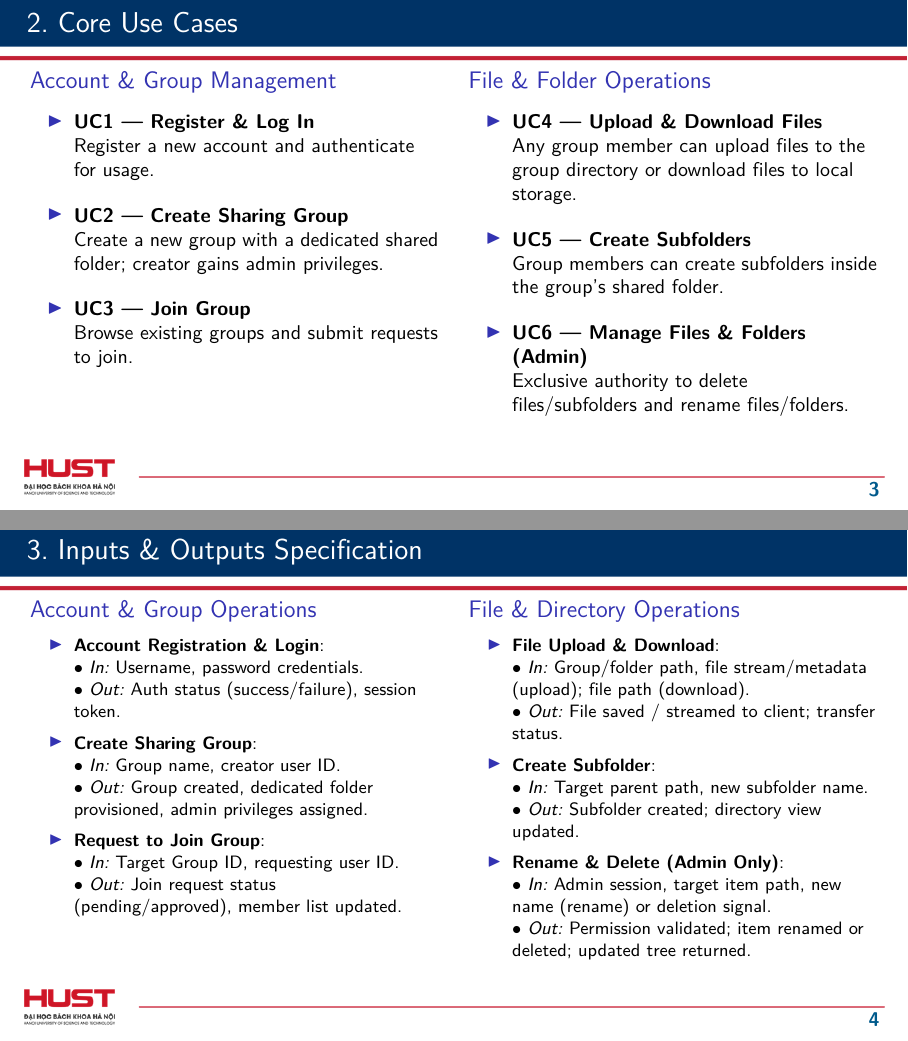
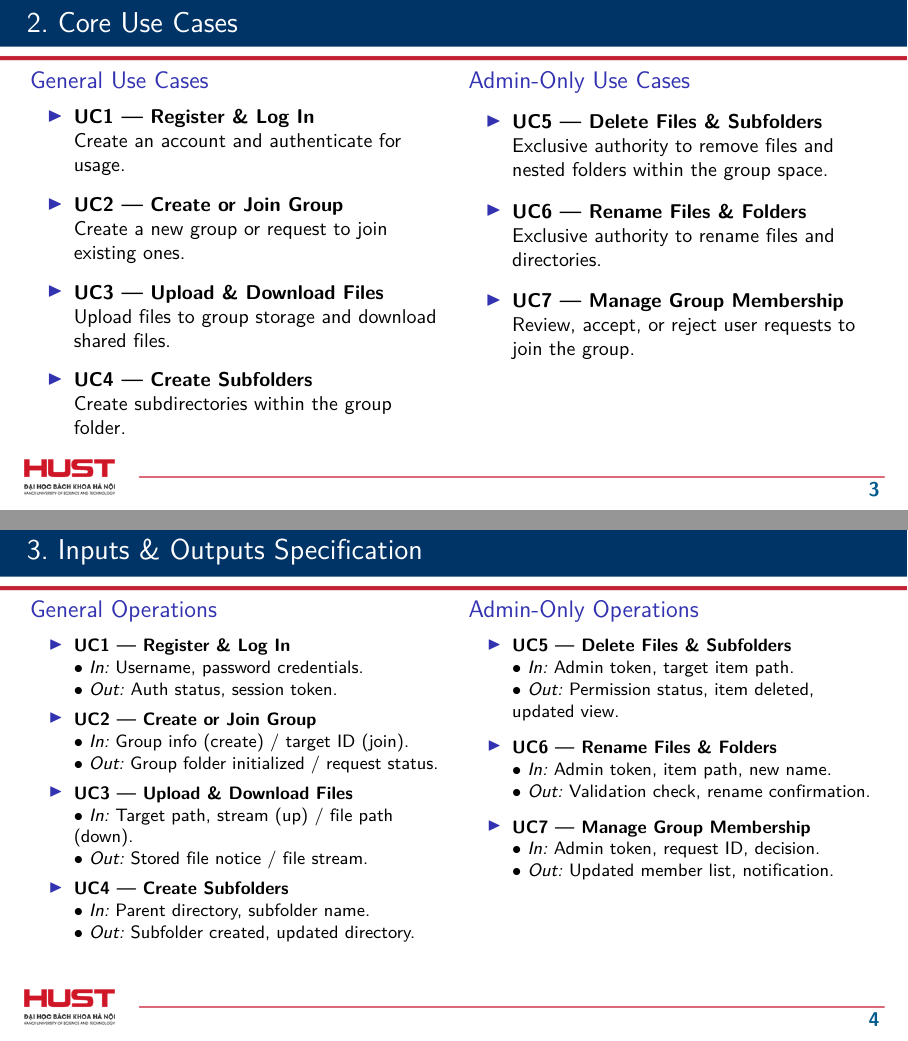
Before and after one commit to RainAllDay-vn/Network-Programming, LaTeX slides (docs/progress-report-01/Slide_HUST.tex): pages 3 and 4 of 5, joined at a grey line. Compiled offline with pdfLaTeX.

Commit message:
feat: Update progress report 1 slide

```diff
--- a/docs/progress-report-01/Slide_HUST.tex
+++ b/docs/progress-report-01/Slide_HUST.tex
@@ -17,7 +17,7 @@
 \renewcommand{\hustAuthorAlign}{\alignLeft}
 \renewcommand{\hustInstAlign}{\alignLeft}
 
-\title{GROUP-BASED FILE SHARING APPLICATION}
+\title{BUILDING A FILE SHARING APPLICATION}
 \subtitle{Network Programming - IT4062E - 1st Progress Report}
 \author[Cao Van Dong, Luong Ngoc Vu Long, Tran Le Minh]{%
 Cao Van Dong \texorpdfstring{\\}{, }
@@ -83,28 +83,30 @@ Tran Le Minh}
 \small
 \begin{columns}[T]
 \begin{column}{0.49\textwidth}
-\begin{block}{Account \& Group Management}
+\begin{block}{General Use Cases}
 \begin{itemize}
-    \setlength{\itemsep}{8pt}
+    \setlength{\itemsep}{5pt}
     \item \textbf{UC1 --- Register \& Log In}\\
-    Register a new account and authenticate for usage.
-    \item \textbf{UC2 --- Create Sharing Group}\\
-    Create a new group with a dedicated shared folder; creator gains admin privileges.
-    \item \textbf{UC3 --- Join Group}\\
-    Browse existing groups and submit requests to join.
+    Create an account and authenticate for usage.
+    \item \textbf{UC2 --- Create or Join Group}\\
+    Create a new group or request to join existing ones.
+    \item \textbf{UC3 --- Upload \& Download Files}\\
+    Upload files to group storage and download shared files.
+    \item \textbf{UC4 --- Create Subfolders}\\
+    Create subdirectories within the group folder.
 \end{itemize}
 \end{block}
 \end{column}
 \begin{column}{0.49\textwidth}
-\begin{block}{File \& Folder Operations}
+\begin{block}{Admin-Only Use Cases}
 \begin{itemize}
-    \setlength{\itemsep}{8pt}
-    \item \textbf{UC4 --- Upload \& Download Files}\\
-    Any group member can upload files to the group directory or download files to local storage.
-    \item \textbf{UC5 --- Create Subfolders}\\
-    Group members can create subfolders inside the group's shared folder.
-    \item \textbf{UC6 --- Manage Files \& Folders (Admin)}\\
-    Exclusive authority to delete files/subfolders and rename files/folders.
+    \setlength{\itemsep}{6pt}
+    \item \textbf{UC5 --- Delete Files \& Subfolders}\\
+    Exclusive authority to remove files and nested folders within the group space.
+    \item \textbf{UC6 --- Rename Files \& Folders}\\
+    Exclusive authority to rename files and directories.
+    \item \textbf{UC7 --- Manage Group Membership}\\
+    Review, accept, or reject user requests to join the group.
 \end{itemize}
 \end{block}
 \end{column}
@@ -118,35 +120,38 @@ Tran Le Minh}
 \footnotesize
 \begin{columns}[T]
 \begin{column}{0.49\textwidth}
-\begin{block}{Account \& Group Operations}
+\begin{block}{General Operations}
 \begin{itemize}
-    \setlength{\itemsep}{3pt}
-    \item \textbf{Account Registration \& Login}:\\
+    \setlength{\itemsep}{2pt}
+    \item \textbf{UC1 --- Register \& Log In}\\
     $\bullet$ \textit{In:} Username, password credentials.\\
-    $\bullet$ \textit{Out:} Auth status (success/failure), session token.
-    \item \textbf{Create Sharing Group}:\\
-    $\bullet$ \textit{In:} Group name, creator user ID.\\
-    $\bullet$ \textit{Out:} Group created, dedicated folder provisioned, admin privileges assigned.
-    \item \textbf{Request to Join Group}:\\
-    $\bullet$ \textit{In:} Target Group ID, requesting user ID.\\
-    $\bullet$ \textit{Out:} Join request status (pending/approved), member list updated.
+    $\bullet$ \textit{Out:} Auth status, session token.
+    \item \textbf{UC2 --- Create or Join Group}\\
+    $\bullet$ \textit{In:} Group info (create) / target ID (join).\\
+    $\bullet$ \textit{Out:} Group folder initialized / request status.
+    \item \textbf{UC3 --- Upload \& Download Files}\\
+    $\bullet$ \textit{In:} Target path, stream (up) / file path (down).\\
+    $\bullet$ \textit{Out:} Stored file notice / file stream.
+    \item \textbf{UC4 --- Create Subfolders}\\
+    $\bullet$ \textit{In:} Parent directory, subfolder name.\\
+    $\bullet$ \textit{Out:} Subfolder created, updated directory.
 \end{itemize}
 \end{block}
 \end{column}
 
 \begin{column}{0.49\textwidth}
-\begin{block}{File \& Directory Operations}
+\begin{block}{Admin-Only Operations}
 \begin{itemize}
-    \setlength{\itemsep}{3pt}
-    \item \textbf{File Upload \& Download}:\\
-    $\bullet$ \textit{In:} Group/folder path, file stream/metadata (upload); file path (download).\\
-    $\bullet$ \textit{Out:} File saved / streamed to client; transfer status.
-    \item \textbf{Create Subfolder}:\\
-    $\bullet$ \textit{In:} Target parent path, new subfolder name.\\
-    $\bullet$ \textit{Out:} Subfolder created; directory view updated.
-    \item \textbf{Rename \& Delete (Admin Only)}:\\
-    $\bullet$ \textit{In:} Admin session, target item path, new name (rename) or deletion signal.\\
-    $\bullet$ \textit{Out:} Permission validated; item renamed or deleted; updated tree returned.
+    \setlength{\itemsep}{5pt}
+    \item \textbf{UC5 --- Delete Files \& Subfolders}\\
+    $\bullet$ \textit{In:} Admin token, target item path.\\
+    $\bullet$ \textit{Out:} Permission status, item deleted, updated view.
+    \item \textbf{UC6 --- Rename Files \& Folders}\\
+    $\bullet$ \textit{In:} Admin token, item path, new name.\\
+    $\bullet$ \textit{Out:} Validation check, rename confirmation.
+    \item \textbf{UC7 --- Manage Group Membership}\\
+    $\bullet$ \textit{In:} Admin token, request ID, decision.\\
+    $\bullet$ \textit{Out:} Updated member list, notification.
 \end{itemize}
 \end{block}
 \end{column}
```
Also changed, not shown: docs/progress-report-01/Slide_HUST.pdf.
